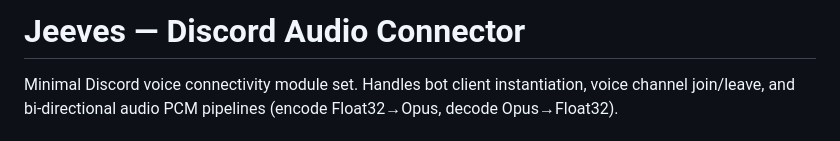
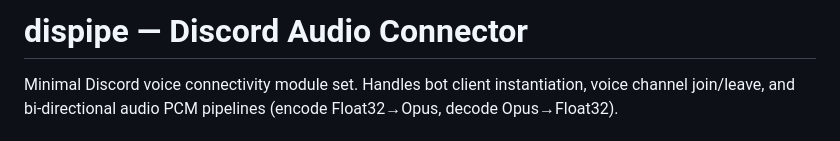
Before and after one commit to AnEntrypoint/dispipe, a Markdown page: README.md, the part around the change. Drawn GitHub-style.

Commit message:
docs: rename project title to dispipe

```diff
--- a/README.md
+++ b/README.md
@@ -1,4 +1,4 @@
-# Jeeves — Discord Audio Connector
+# dispipe — Discord Audio Connector
 
 Minimal Discord voice connectivity module set. Handles bot client instantiation, voice channel join/leave, and bi-directional audio PCM pipelines (encode Float32→Opus, decode Opus→Float32).
 
```
